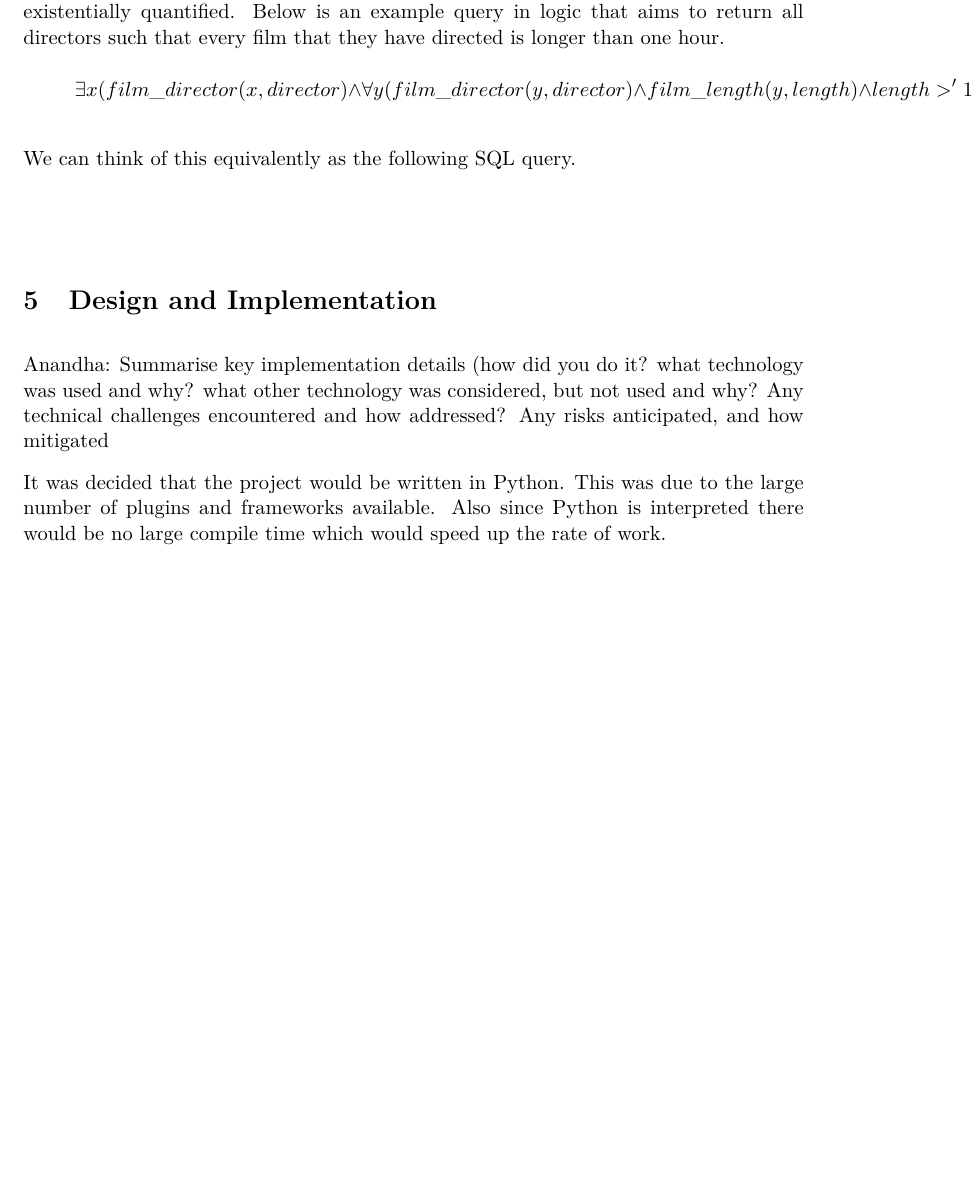
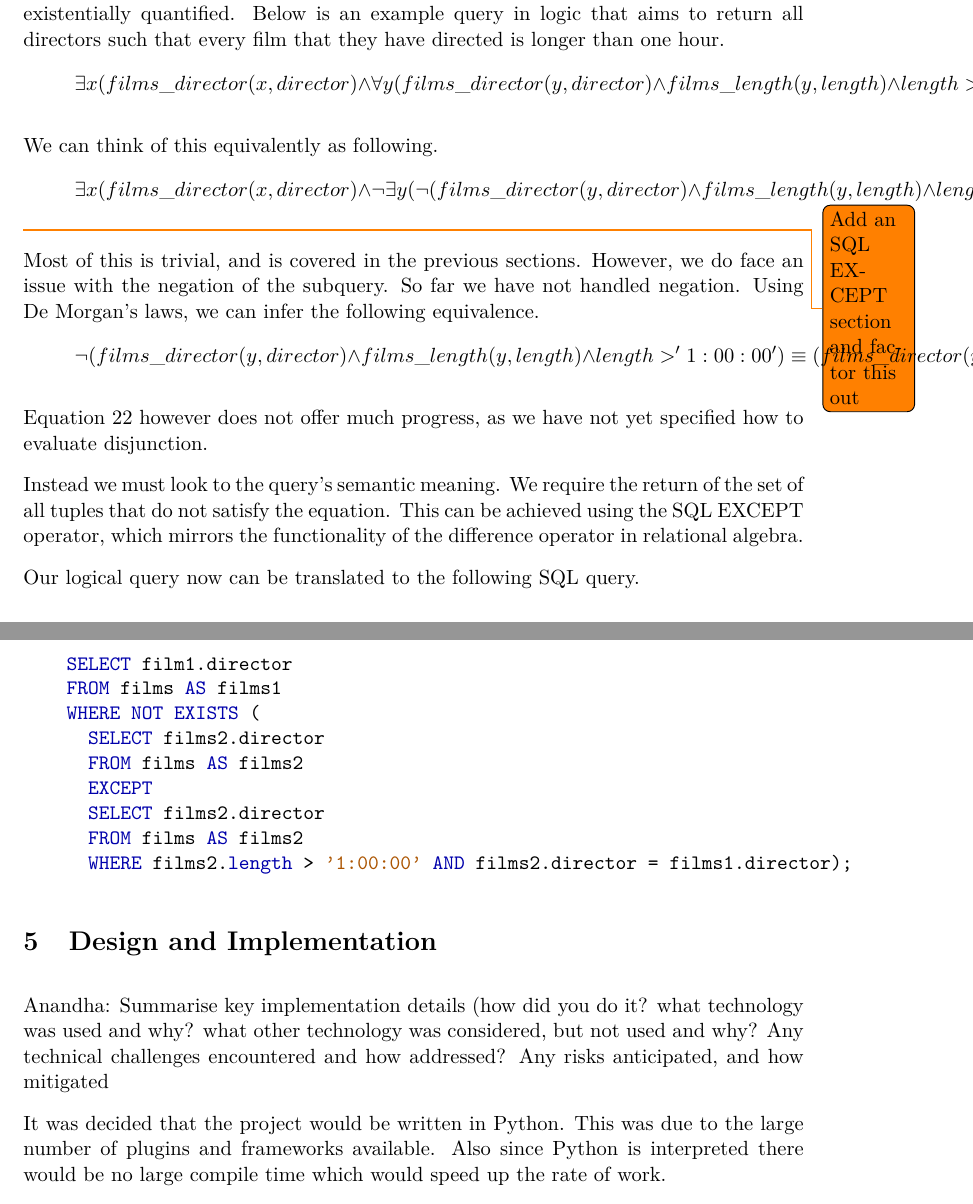
Before and after one commit to Tedworthy/ATLAST, a LaTeX document (report/report.tex): part of page 18 of 29 before the commit and two parts of pages 18 and 19 of 30 after it, the two joined at a grey line, cut so that both start at the same text, the shorter picture padded with empty space. Compiled offline with pdfLaTeX.

Commit message:
Adding more regarding universal quantification

```diff
--- a/report/report.tex
+++ b/report/report.tex
@@ -774,16 +774,47 @@ work on any database and will provide clear error messages.
     that aims to return all directors such that every film that they have
     directed is longer than one hour.
     \begin{multline}
-      \exists x(film\_director(x, director) \land \forall y(film\_director(y,
-      director) \land film\_length(y, length) \land length > '1:00:00'))
+      \exists x(films\_director(x, director) \land \forall y(films\_director(y,
+      director) \land films\_length(y, length) \land length > '1:00:00'))
     \end{multline}
-    We can think of this equivalently as the following SQL query.
+    We can think of this equivalently as following.
+    \begin{multline}
+      \exists x(films\_director(x, director) \land \lnot \exists y(\lnot(films\_director(y,
+      director) \land films\_length(y, length) \land length > '1:00:00')))
+    \end{multline}
 
+    \todo{Add an SQL EXCEPT section and factor this out}
+
+    Most of this is trivial, and is covered in the previous sections. However,
+    we do face an issue with the negation of the subquery. So far we have not
+    handled negation. Using De Morgan's laws, we can infer the following
+    equivalence.
+    \begin{multline}
+      \label{eqn:demorganequiv}
+      \lnot(films\_director(y, director) \land films\_length(y, length)
+      \land length > '1:00:00') \equiv (films\_director(y,
+      director) \lor films\_length(y, length) \lor length > '1:00:00')
+    \end{multline}
+    Equation~\ref{eqn:demorganequiv} however does not offer much progress, as
+    we have not yet specified how to evaluate disjunction.
+
+    Instead we must look to the query's semantic meaning. We require the return
+    of the set of all tuples that do not satisfy the equation. This can be
+    achieved using the SQL EXCEPT operator, which mirrors the functionality of
+    the difference operator in relational algebra.
+
+    Our logical query now can be translated to the following SQL query.
     \begin{minted}{sql}
-
+    SELECT film1.director
+    FROM films AS films1
+    WHERE NOT EXISTS (
+      SELECT films2.director
+      FROM films AS films2
+      EXCEPT
+      SELECT films2.director
+      FROM films AS films2
+      WHERE films2.length > '1:00:00' AND films2.director = films1.director);
     \end{minted}
-
-
 
 \section{Design and Implementation}
   Anandha: Summarise key implementation details (how did you do it? what technology was
```
